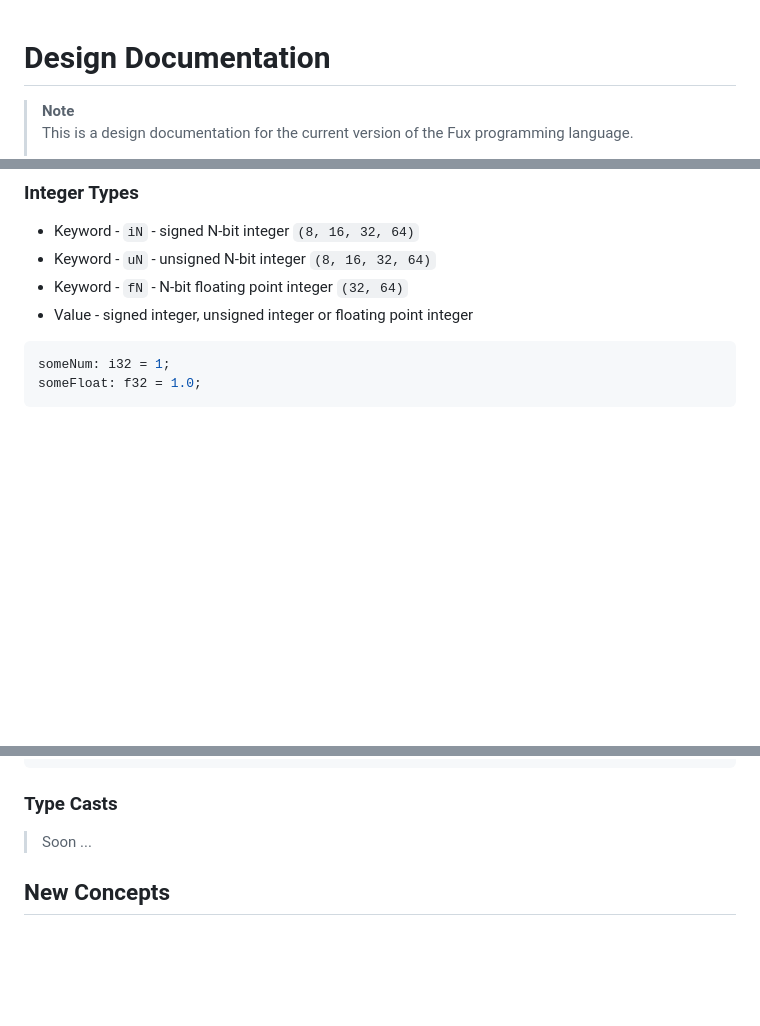
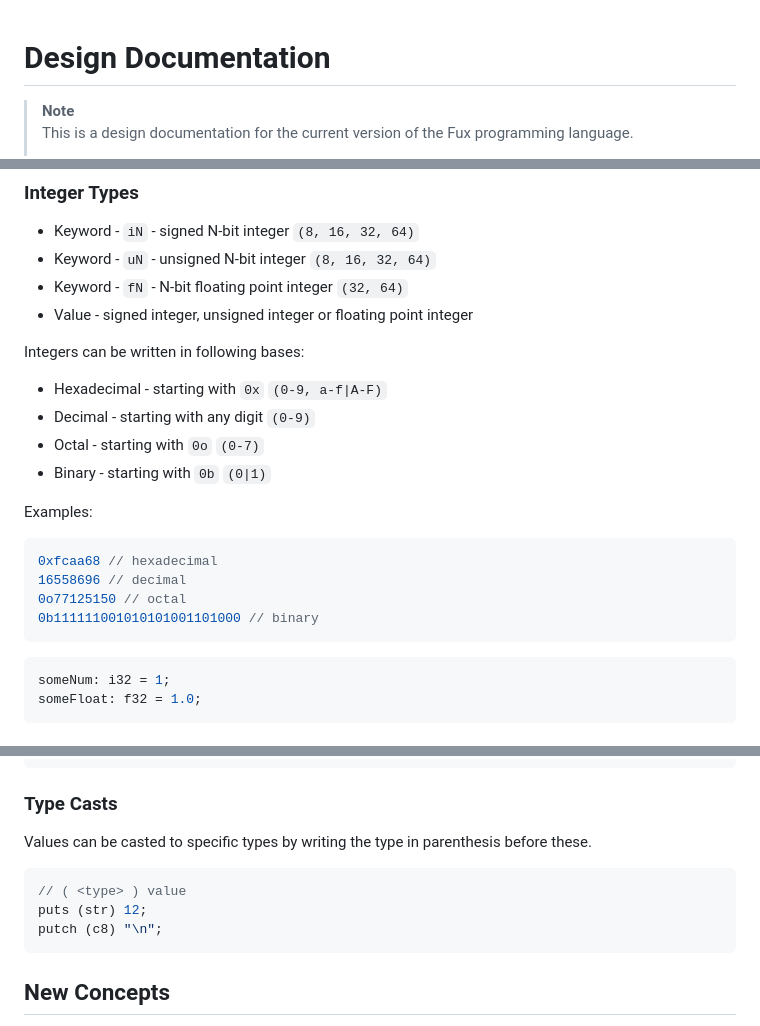
Before and after one commit to Fuechs/Fux, a Markdown page: docs/README.md, 3 parts joined by grey strips. Drawn GitHub-style; blank space fills up the shorter version.

````diff
--- a/docs/README.md
+++ b/docs/README.md
@@ -1,7 +1,7 @@
 # Design Documentation
 
 <!--
-    Copyright (c) 2020-2022, Fuechs.
+    Copyright (c) 2020-2023, Fuechs.
     All rights reserved.
 -->
 
@@ -247,6 +247,20 @@ truth = false;
 - Keyword - `fN` - N-bit floating point integer `(32, 64)`
 - Value - signed integer, unsigned integer or floating point integer
 
+Integers can be written in following bases:
+- Hexadecimal - starting with `0x` `(0-9, a-f|A-F)`
+- Decimal - starting with any digit `(0-9)`
+- Octal - starting with `0o` `(0-7)`
+- Binary - starting with `0b` `(0|1)`
+
+Examples:
+```rust
+0xfcaa68 // hexadecimal
+16558696 // decimal
+0o77125150 // octal
+0b111111001010101001101000 // binary
+```
+
 ```rust
 someNum: i32 = 1;
 someFloat: f32 = 1.0;
@@ -322,7 +336,13 @@ list[-1];              // last element
 
 ### Type Casts
 
-> Soon ...
+Values can be casted to specific types by writing the type in parenthesis before these.
+
+```rust
+// ( <type> ) value
+puts (str) 12;
+putch (c8) "\n";
+```
 
 ## New Concepts
 
````
Also changed, not shown: other parts of docs/README.md (+2 -2 lines).
